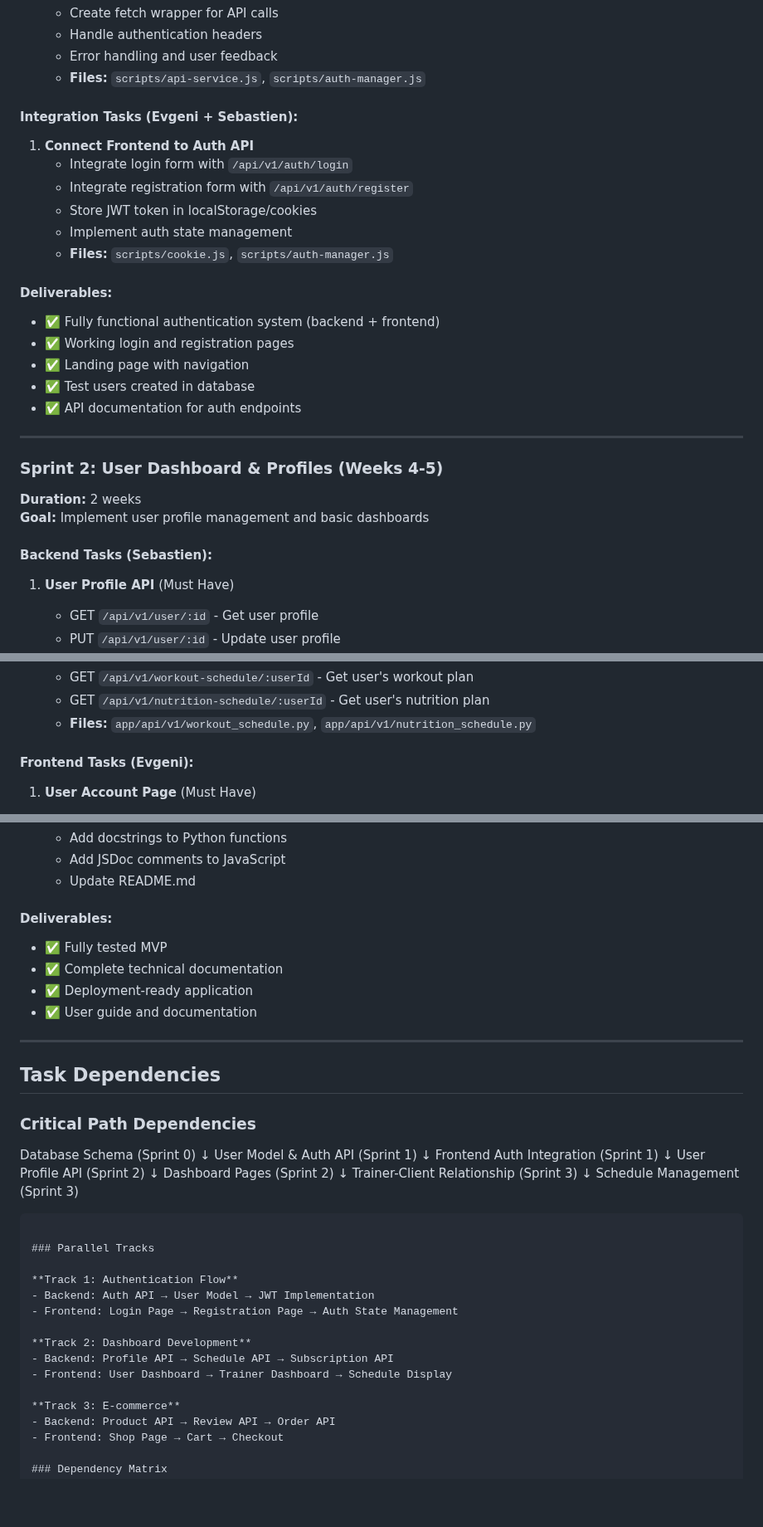
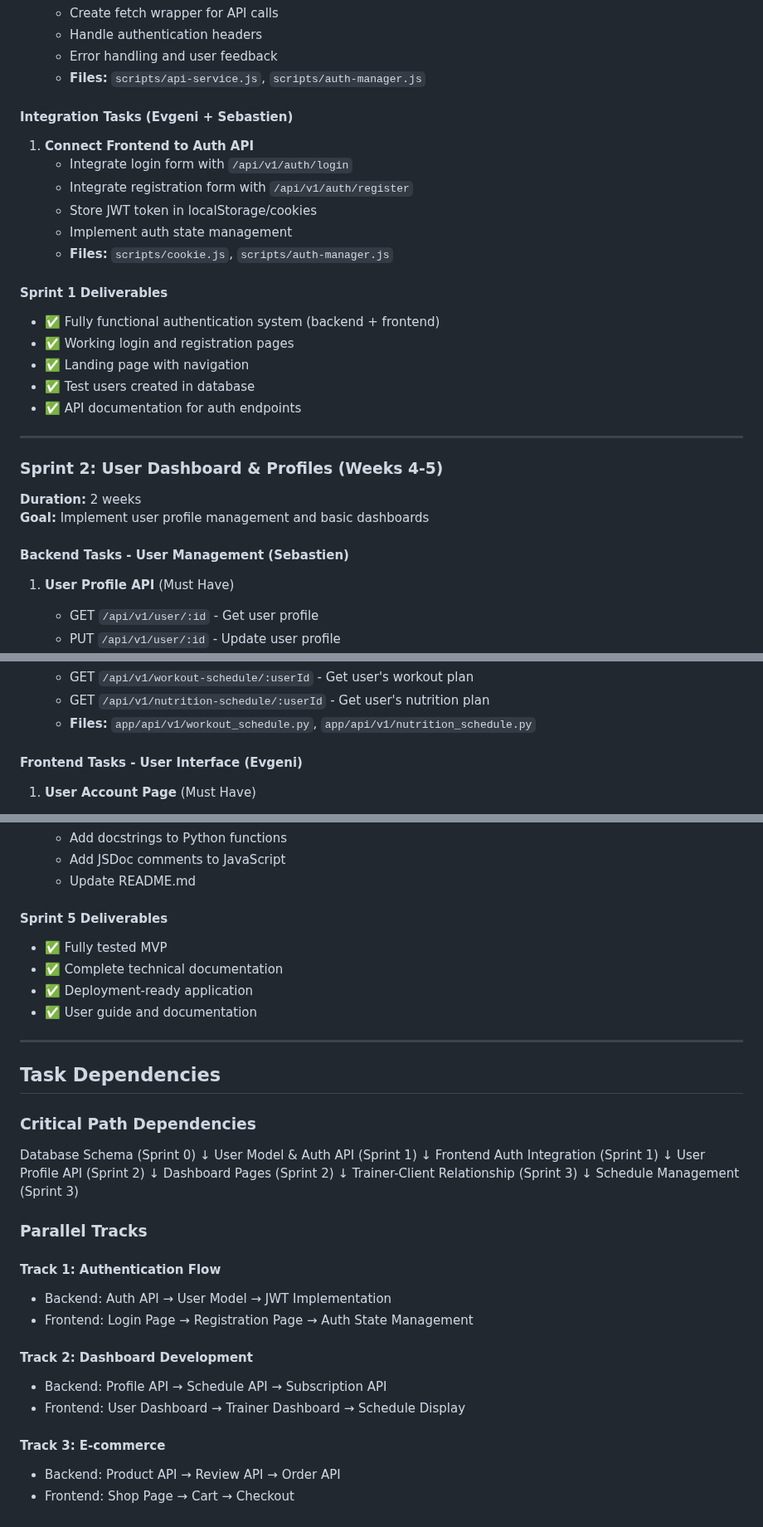
Before and after one commit to Genia888/FitnessHub, a Markdown page: Documentation/(Stage 0) Sprint Planning.md, 3 parts joined by grey strips. Shown at 83% size. GitHub-like rendering; blank space fills up the shorter version.

Commit message:
fix: update sprint planning and execution documentation for clarity and structure

````diff
--- a/Documentation/(Stage 0) Sprint Planning.md
+++ b/Documentation/(Stage 0) Sprint Planning.md
@@ -200,7 +218,8 @@ This document outlines the sprint planning strategy for the FitnessHub MVP devel
    - Error handling and user feedback
    - **Files:** `scripts/api-service.js`, `scripts/auth-manager.js`
 
-#### Integration Tasks (Evgeni + Sebastien):
+#### Integration Tasks (Evgeni + Sebastien)
+
 1. **Connect Frontend to Auth API**
    - Integrate login form with `/api/v1/auth/login`
    - Integrate registration form with `/api/v1/auth/register`
@@ -208,7 +227,8 @@ This document outlines the sprint planning strategy for the FitnessHub MVP devel
    - Implement auth state management
    - **Files:** `scripts/cookie.js`, `scripts/auth-manager.js`
 
-#### Deliverables:
+#### Sprint 1 Deliverables
+
 - ✅ Fully functional authentication system (backend + frontend)
 - ✅ Working login and registration pages
 - ✅ Landing page with navigation
@@ -218,10 +238,12 @@ This document outlines the sprint planning strategy for the FitnessHub MVP devel
 ---
 
 ### Sprint 2: User Dashboard & Profiles (Weeks 4-5)
+
 **Duration:** 2 weeks
 **Goal:** Implement user profile management and basic dashboards
 
-#### Backend Tasks (Sebastien):
+#### Backend Tasks - User Management (Sebastien)
+
 1. **User Profile API** (Must Have)
    - GET `/api/v1/user/:id` - Get user profile
    - PUT `/api/v1/user/:id` - Update user profile
@@ -242,7 +264,8 @@ This document outlines the sprint planning strategy for the FitnessHub MVP devel
    - GET `/api/v1/nutrition-schedule/:userId` - Get user's nutrition plan
    - **Files:** `app/api/v1/workout_schedule.py`, `app/api/v1/nutrition_schedule.py`
 
-#### Frontend Tasks (Evgeni):
+#### Frontend Tasks - User Interface (Evgeni)
+
 1. **User Account Page** (Must Have)
    - Display user profile information
    - Edit profile form
@@ -469,7 +508,8 @@ This document outlines the sprint planning strategy for the FitnessHub MVP devel
    - Add JSDoc comments to JavaScript
    - Update README.md
 
-#### Deliverables:
+#### Sprint 5 Deliverables
+
 - ✅ Fully tested MVP
 - ✅ Complete technical documentation
 - ✅ Deployment-ready application
@@ -494,19 +534,21 @@ Dashboard Pages (Sprint 2)
 Trainer-Client Relationship (Sprint 3)
     ↓
 Schedule Management (Sprint 3)
-```
 
 ### Parallel Tracks
 
-**Track 1: Authentication Flow**
+#### Track 1: Authentication Flow
+
 - Backend: Auth API → User Model → JWT Implementation
 - Frontend: Login Page → Registration Page → Auth State Management
 
-**Track 2: Dashboard Development**
+#### Track 2: Dashboard Development
+
 - Backend: Profile API → Schedule API → Subscription API
 - Frontend: User Dashboard → Trainer Dashboard → Schedule Display
 
-**Track 3: E-commerce**
+#### Track 3: E-commerce
+
 - Backend: Product API → Review API → Order API
 - Frontend: Shop Page → Cart → Checkout
 
````
Also changed, not shown: other parts of Documentation/(Stage 0) Sprint Planning.md (+78 -20 lines), Documentation/(Stage 4) MVP Development and Execution.md (+42 -29 lines).
